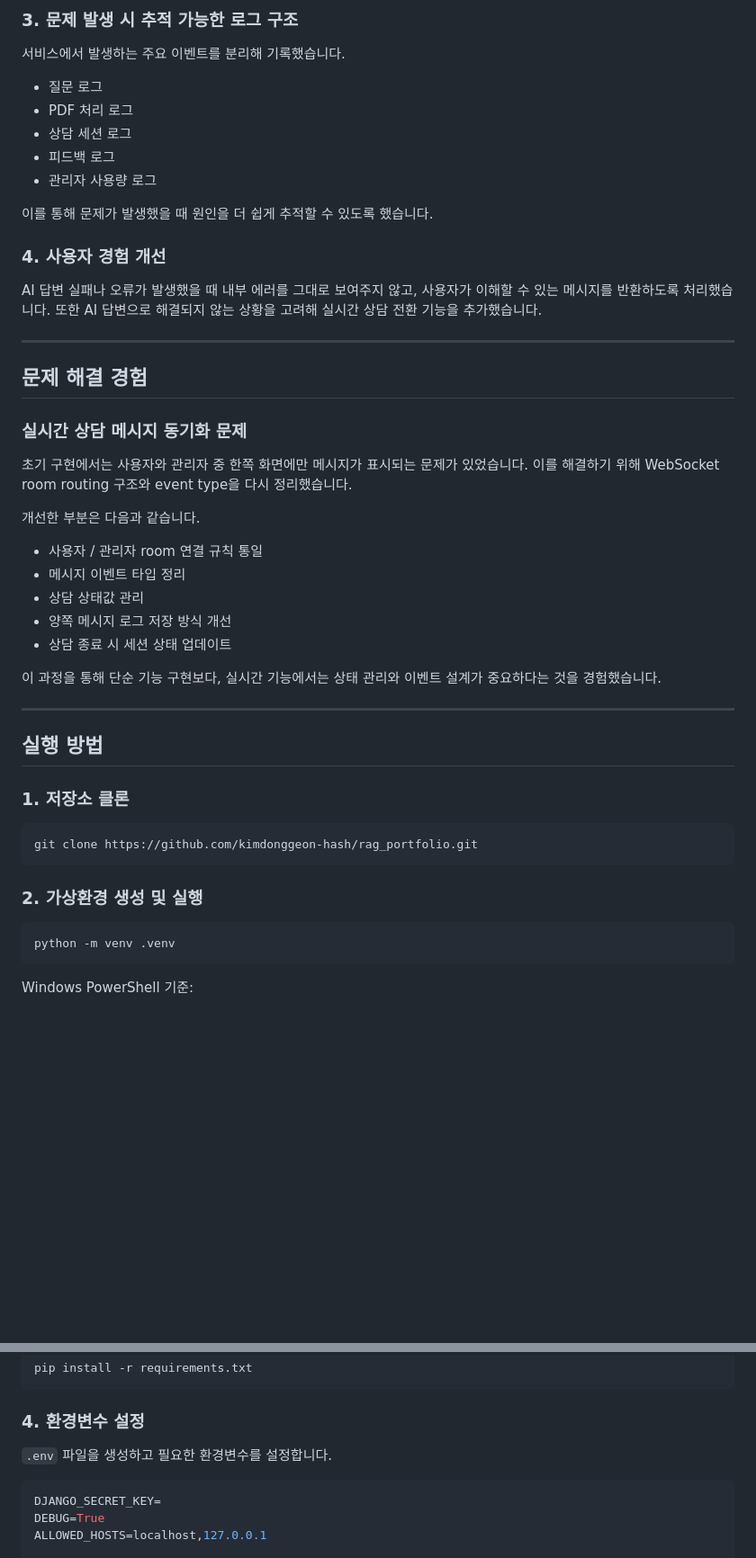
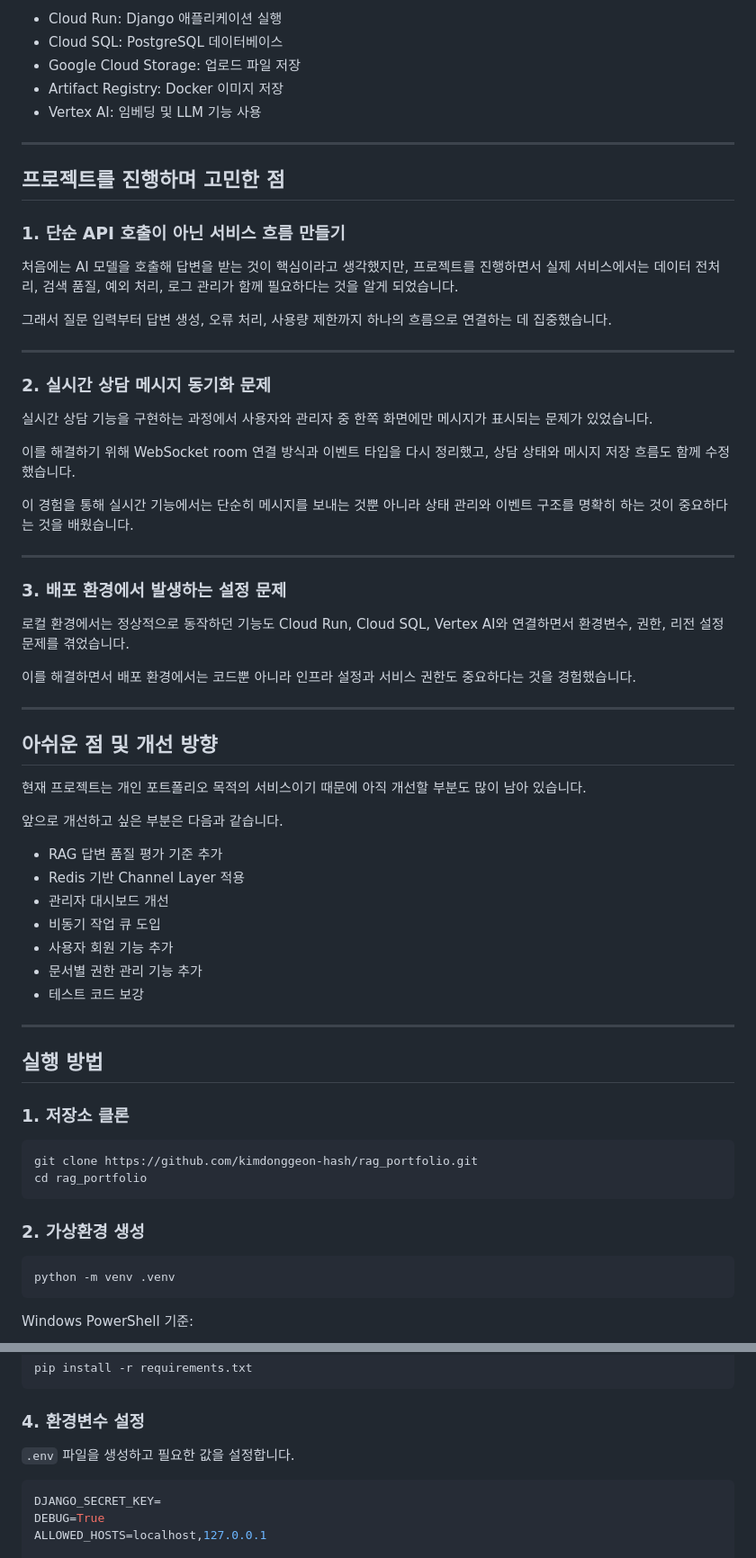
Before and after one commit to kimdonggeon-hash/rag_portfolio, a Markdown page: README.md, 2 parts joined by grey strips. Shown at 90% size. Rendered like a GitHub page; blank space fills up the shorter version.

````diff
--- a/README.md
+++ b/README.md
@@ -138,38 +134,59 @@ WebSocket Room 연결
-### 3. 문제 발생 시 추적 가능한 로그 구조
-
-서비스에서 발생하는 주요 이벤트를 분리해 기록했습니다.
-
-* 질문 로그
-* PDF 처리 로그
-* 상담 세션 로그
-* 피드백 로그
-* 관리자 사용량 로그
-
-이를 통해 문제가 발생했을 때 원인을 더 쉽게 추적할 수 있도록 했습니다.
-
-### 4. 사용자 경험 개선
-
-AI 답변 실패나 오류가 발생했을 때 내부 에러를 그대로 보여주지 않고, 사용자가 이해할 수 있는 메시지를 반환하도록 처리했습니다.
-또한 AI 답변으로 해결되지 않는 상황을 고려해 실시간 상담 전환 기능을 추가했습니다.
+* Cloud Run: Django 애플리케이션 실행
+* Cloud SQL: PostgreSQL 데이터베이스
+* Google Cloud Storage: 업로드 파일 저장
+* Artifact Registry: Docker 이미지 저장
+* Vertex AI: 임베딩 및 LLM 기능 사용
 
 ---
 
-## 문제 해결 경험
+## 프로젝트를 진행하며 고민한 점
 
-### 실시간 상담 메시지 동기화 문제
+### 1. 단순 API 호출이 아닌 서비스 흐름 만들기
 
-초기 구현에서는 사용자와 관리자 중 한쪽 화면에만 메시지가 표시되는 문제가 있었습니다.
-이를 해결하기 위해 WebSocket room routing 구조와 event type을 다시 정리했습니다.
+처음에는 AI 모델을 호출해 답변을 받는 것이 핵심이라고 생각했지만,
+프로젝트를 진행하면서 실제 서비스에서는 데이터 전처리, 검색 품질, 예외 처리, 로그 관리가 함께 필요하다는 것을 알게 되었습니다.
 
-개선한 부분은 다음과 같습니다.
+그래서 질문 입력부터 답변 생성, 오류 처리, 사용량 제한까지 하나의 흐름으로 연결하는 데 집중했습니다.
 
-* 사용자 / 관리자 room 연결 규칙 통일
-* 메시지 이벤트 타입 정리
-* 상담 상태값 관리
-* 양쪽 메시지 로그 저장 방식 개선
-* 상담 종료 시 세션 상태 업데이트
+---
 
-이 과정을 통해 단순 기능 구현보다, 실시간 기능에서는 상태 관리와 이벤트 설계가 중요하다는 것을 경험했습니다.
+### 2. 실시간 상담 메시지 동기화 문제
+
+실시간 상담 기능을 구현하는 과정에서
+사용자와 관리자 중 한쪽 화면에만 메시지가 표시되는 문제가 있었습니다.
+
+이를 해결하기 위해 WebSocket room 연결 방식과 이벤트 타입을 다시 정리했고,
+상담 상태와 메시지 저장 흐름도 함께 수정했습니다.
+
+이 경험을 통해 실시간 기능에서는 단순히 메시지를 보내는 것뿐 아니라
+상태 관리와 이벤트 구조를 명확히 하는 것이 중요하다는 것을 배웠습니다.
+
+---
+
+### 3. 배포 환경에서 발생하는 설정 문제
+
+로컬 환경에서는 정상적으로 동작하던 기능도
+Cloud Run, Cloud SQL, Vertex AI와 연결하면서 환경변수, 권한, 리전 설정 문제를 겪었습니다.
+
+이를 해결하면서 배포 환경에서는 코드뿐 아니라
+인프라 설정과 서비스 권한도 중요하다는 것을 경험했습니다.
+
+---
+
+## 아쉬운 점 및 개선 방향
+
+현재 프로젝트는 개인 포트폴리오 목적의 서비스이기 때문에
+아직 개선할 부분도 많이 남아 있습니다.
+
+앞으로 개선하고 싶은 부분은 다음과 같습니다.
+
+* RAG 답변 품질 평가 기준 추가
+* Redis 기반 Channel Layer 적용
+* 관리자 대시보드 개선
+* 비동기 작업 큐 도입
+* 사용자 회원 기능 추가
+* 문서별 권한 관리 기능 추가
+* 테스트 코드 보강
 
 ---
 
@@ -179,9 +196,10 @@ AI 답변 실패나 오류가 발생했을 때 내부 에러를 그대로 보여
 
 ```bash
 git clone https://github.com/kimdonggeon-hash/rag_portfolio.git
+cd rag_portfolio
 ```
 
-### 2. 가상환경 생성 및 실행
+### 2. 가상환경 생성
 
 ```bash
 python -m venv .venv
@@ -201,7 +219,7 @@ pip install -r requirements.txt
 
 ### 4. 환경변수 설정
 
-`.env` 파일을 생성하고 필요한 환경변수를 설정합니다.
+`.env` 파일을 생성하고 필요한 값을 설정합니다.
 
 ```env
 DJANGO_SECRET_KEY=
````
Also changed, not shown: other parts of README.md (+102 -130 lines).
